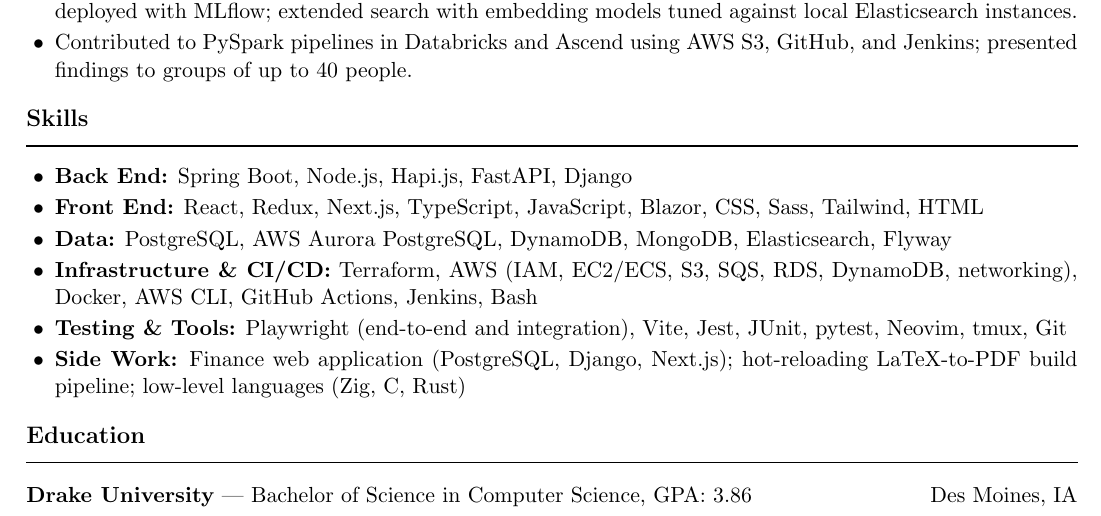
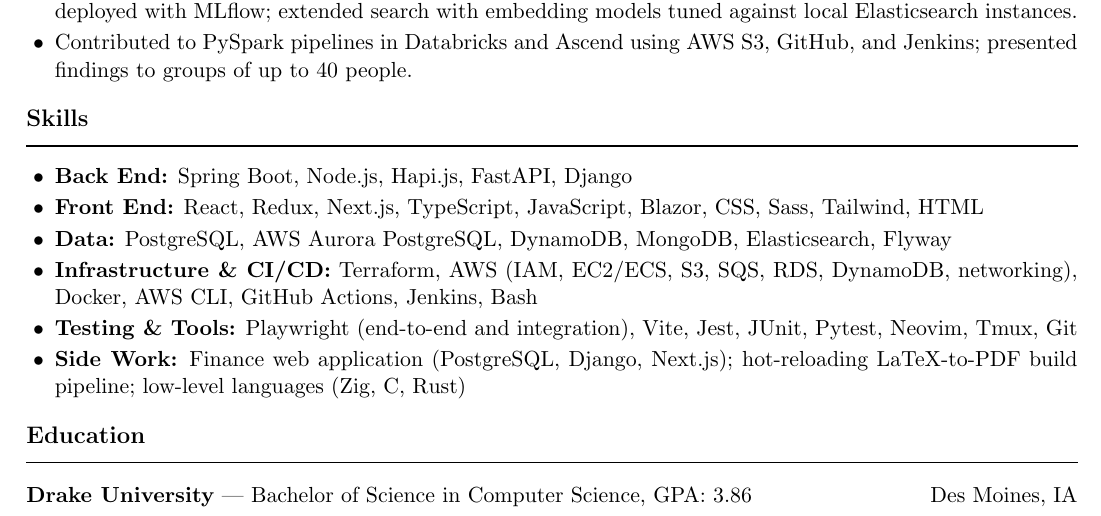
Before and after one commit to EthanRohman93/ethanrohman, a LaTeX CV (resume/resume.tex): part of page 2 of 2, cut so that both start at the same text. Compiled offline with pdfLaTeX.

Commit message:
capitalize tool names in resume

```diff
--- a/resume/resume.tex
+++ b/resume/resume.tex
@@ -130,7 +130,7 @@
   \item \textbf{Infrastructure \& CI/CD:} Terraform, AWS (IAM, EC2/ECS, S3, SQS,
     RDS, DynamoDB, networking), Docker, AWS CLI, GitHub Actions, Jenkins, Bash
   \item \textbf{Testing \& Tools:} Playwright (end-to-end and integration),
-    Vite, Jest, JUnit, pytest, Neovim, tmux, Git
+    Vite, Jest, JUnit, Pytest, Neovim, Tmux, Git
   \item \textbf{Side Work:} Finance web application (PostgreSQL, Django,
     Next.js); hot-reloading LaTeX-to-PDF build pipeline; low-level languages
     (Zig, C, Rust)
```
